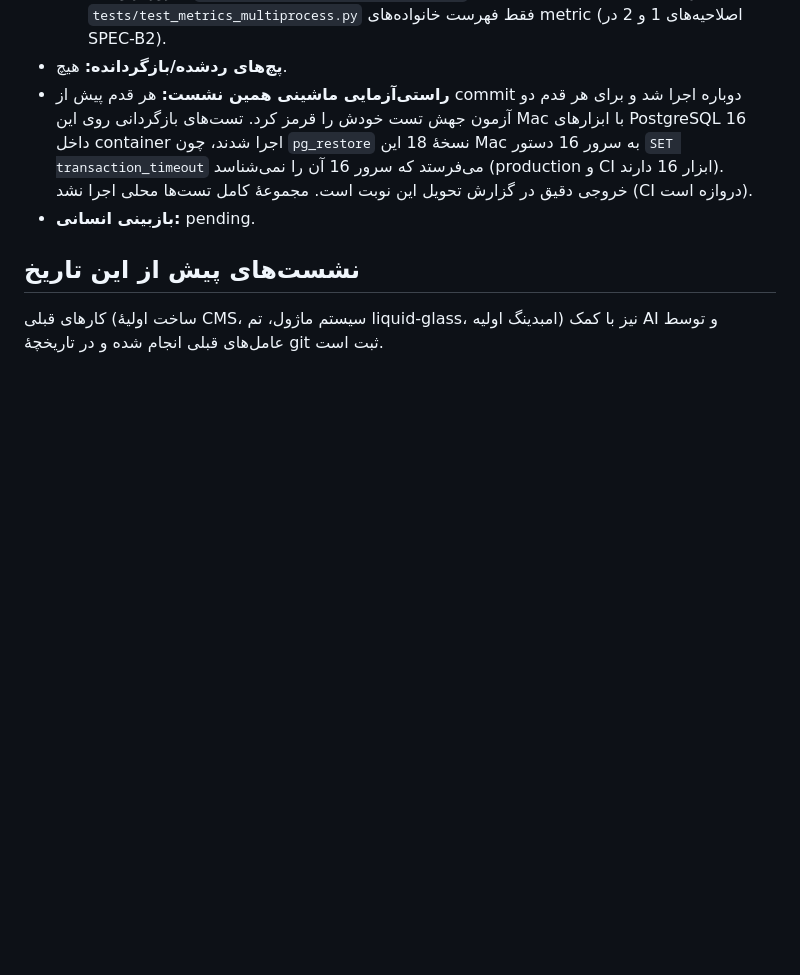
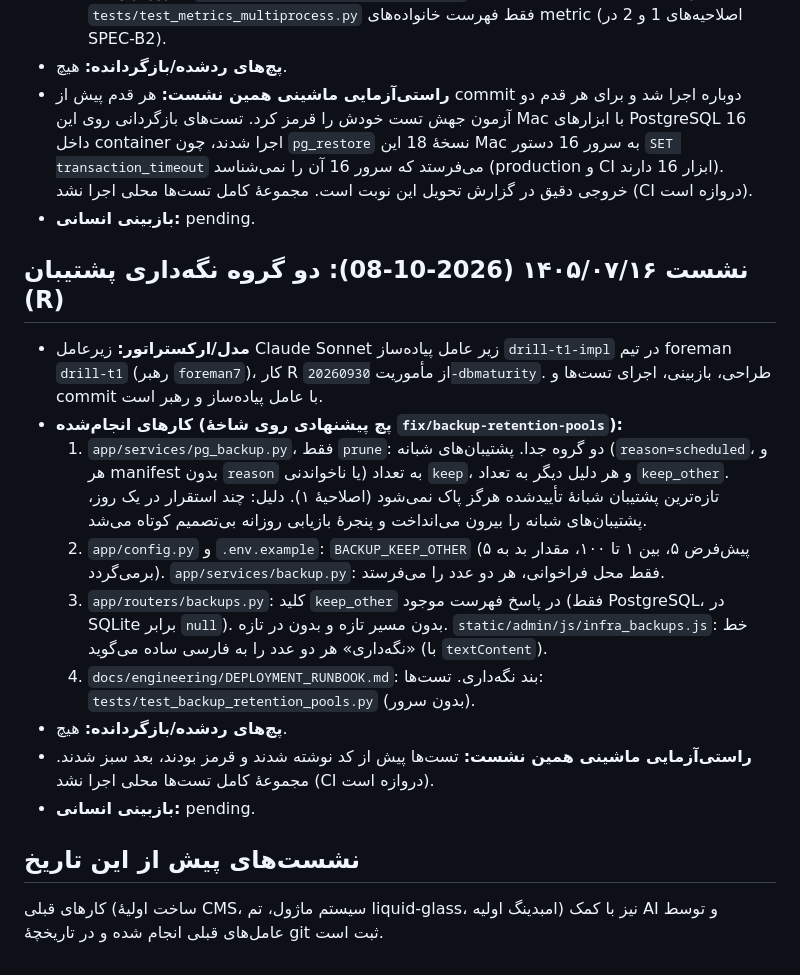
Before and after one commit to Kohandezh/PadyarAIChatBot, a Markdown page: docs/engineering/AI_ASSISTANCE_LOG.md, the part around the change. Drawn GitHub-style; blank space fills up the shorter version.

Commit message:
docs: describe the two backup retention pools
Co-Authored-By: Claude Opus 5.5 (1M context) <noreply@anthropic.com>

```diff
--- a/docs/engineering/AI_ASSISTANCE_LOG.md
+++ b/docs/engineering/AI_ASSISTANCE_LOG.md
@@ -1141,6 +1141,31 @@
   است. مجموعهٔ کامل تست‌ها محلی اجرا نشد (CI دروازه است).
 - **بازبینی انسانی:** pending.
 
+## نشست ۱۴۰۵/۰۷/۱۶ (2026-10-08): دو گروه نگه‌داری پشتیبان (R)
+
+- **مدل/ارکستراتور:** زیرعامل Claude Sonnet زیر عامل پیاده‌ساز `drill-t1-impl` در
+  تیم foreman `drill-t1` (رهبر `foreman7`)، کار R از مأموریت `20260930-dbmaturity`.
+  طراحی، بازبینی، اجرای تست‌ها و commit با عامل پیاده‌ساز و رهبر است.
+- **کارهای انجام‌شده (پچ پیشنهادی روی شاخهٔ `fix/backup-retention-pools`):**
+  1. `app/services/pg_backup.py`، فقط `prune`: دو گروه جدا. پشتیبان‌های شبانه
+     (`reason=scheduled`، و هر manifest بدون `reason` یا ناخواندنی) به تعداد
+     `keep`، و هر دلیل دیگر به تعداد `keep_other`. تازه‌ترین پشتیبان شبانهٔ
+     تأییدشده هرگز پاک نمی‌شود (اصلاحیهٔ ۱). دلیل: چند استقرار در یک روز،
+     پشتیبان‌های شبانه را بیرون می‌انداخت و پنجرهٔ بازیابی روزانه بی‌تصمیم کوتاه می‌شد.
+  2. `app/config.py` و `.env.example`: `BACKUP_KEEP_OTHER` (پیش‌فرض ۵، بین ۱ تا ۱۰۰،
+     مقدار بد به ۵ برمی‌گردد). `app/services/backup.py`: فقط محل فراخوانی، هر دو عدد
+     را می‌فرستد.
+  3. `app/routers/backups.py`: کلید `keep_other` در پاسخ فهرست موجود (فقط
+     PostgreSQL، در SQLite برابر `null`). بدون مسیر تازه و بدون در تازه.
+     `static/admin/js/infra_backups.js`: خط «نگه‌داری» هر دو عدد را به فارسی ساده
+     می‌گوید (با `textContent`).
+  4. `docs/engineering/DEPLOYMENT_RUNBOOK.md`: بند نگه‌داری. تست‌ها:
+     `tests/test_backup_retention_pools.py` (بدون سرور).
+- **پچ‌های ردشده/بازگردانده:** هیچ.
+- **راستی‌آزمایی ماشینی همین نشست:** تست‌ها پیش از کد نوشته شدند و قرمز بودند،
+  بعد سبز شدند. مجموعهٔ کامل تست‌ها محلی اجرا نشد (CI دروازه است).
+- **بازبینی انسانی:** pending.
+
 ## نشست‌های پیش از این تاریخ
 کارهای قبلی (ساخت اولیهٔ CMS، سیستم ماژول، تم liquid-glass، امبدینگ اولیه)
 نیز با کمک AI و توسط عامل‌های قبلی انجام شده و در تاریخچهٔ git ثبت است.
```
Also changed, not shown: docs/engineering/DEPLOYMENT_RUNBOOK.md (+9 -0 lines).
